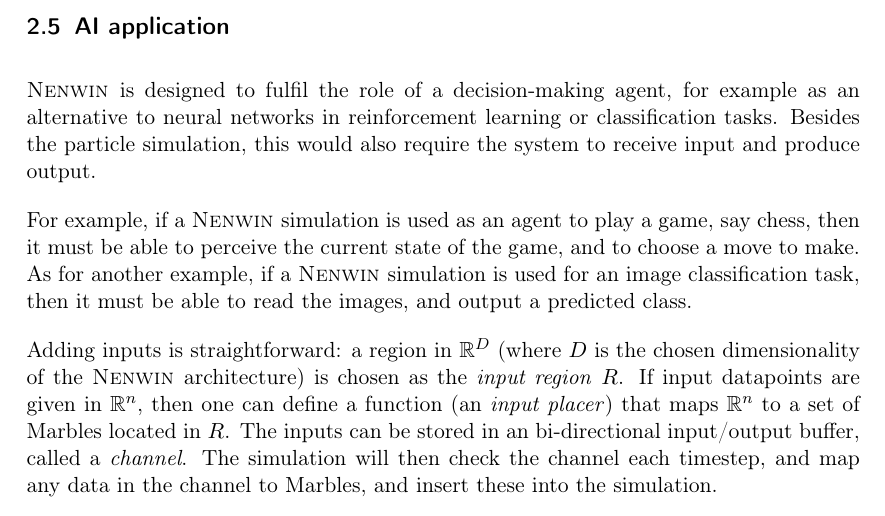
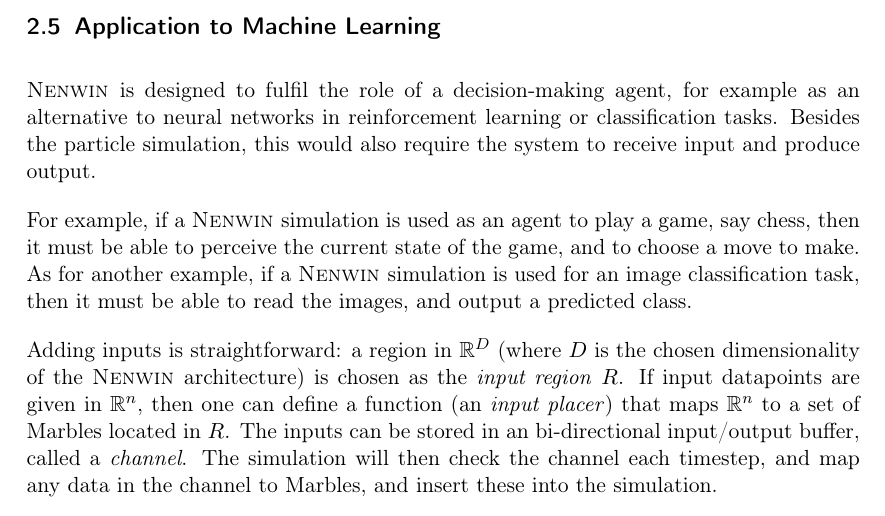
Before and after one commit to Nifrec/nenwin, a LaTeX paper (main.tex, which reads description.tex): part of page 11 of 65, cut at the place of the change. Compiled offline with pdfLaTeX.

Commit message:
Rename seciton 'AI application' -> 'Application to Machine Learning'

```diff
--- a/description.tex
+++ b/description.tex
@@ -101,7 +101,7 @@ The \texttt{spawnpos} is the relative position from the center of an MarbleEmitt
 \end{table}
 
 \clearpage
-\subsection{AI application}
+\subsection{Application to Machine Learning}
 \nenwin is designed to fulfil the role of a decision-making agent, for example as an alternative to neural networks in reinforcement learning or classification tasks. Besides the particle simulation, this would also require the system to receive input and produce output.
 
 For example, if a \nenwin simulation is used as an agent to play a game, say chess, then it must be able to perceive the current state of the game, and to choose a move to make. As for another example, if a \nenwin simulation is used for an image classification task, then it must be able to read the images, and output a predicted class.
```
